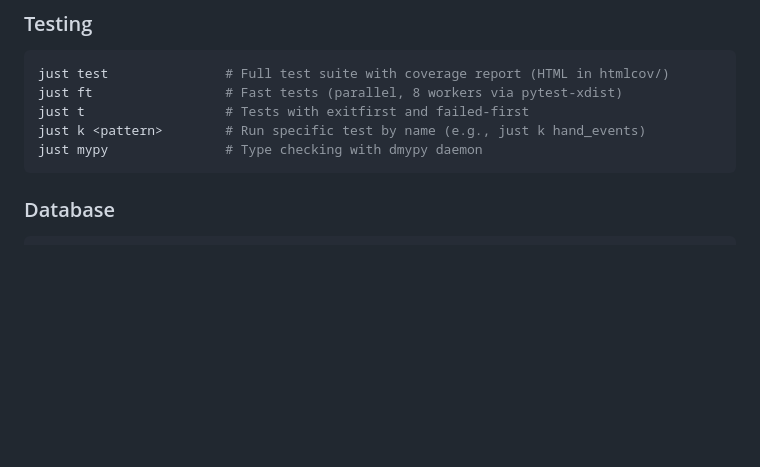
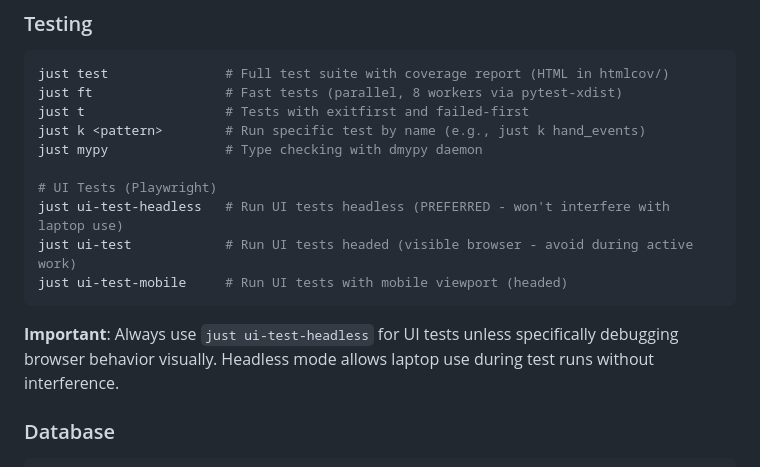
Before and after one commit to offby1/bridge-server, a Markdown page: CLAUDE.md, the part around the change. Drawn GitHub-style; blank space fills up the shorter version.

Commit message:
Document UI test commands and headless preference
Add Playwright UI test commands to CLAUDE.md testing section with clear
guidance to prefer headless mode for automated testing. This allows
laptop use during test runs without risk of interfering with browser
automation.

Co-Authored-By: Claude Sonnet 4.5 <noreply@anthropic.com>

````diff
--- a/CLAUDE.md
+++ b/CLAUDE.md
@@ -25,7 +25,14 @@ just ft                 # Fast tests (parallel, 8 workers via pytest-xdist)
 just t                  # Tests with exitfirst and failed-first
 just k <pattern>        # Run specific test by name (e.g., just k hand_events)
 just mypy               # Type checking with dmypy daemon
+
+# UI Tests (Playwright)
+just ui-test-headless   # Run UI tests headless (PREFERRED - won't interfere with laptop use)
+just ui-test            # Run UI tests headed (visible browser - avoid during active work)
+just ui-test-mobile     # Run UI tests with mobile viewport (headed)
 ```
+
+**Important**: Always use `just ui-test-headless` for UI tests unless specifically debugging browser behavior visually. Headless mode allows laptop use during test runs without interference.
 
 ### Database
 ```bash
````
